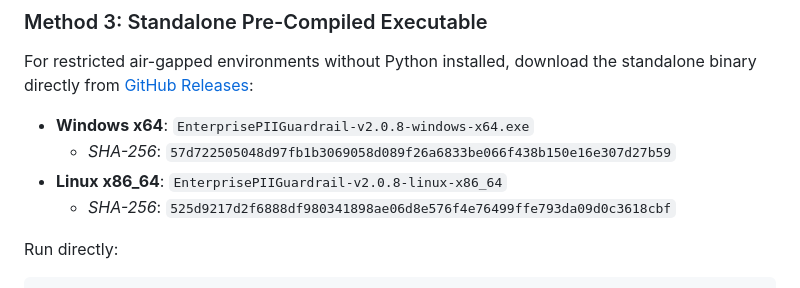
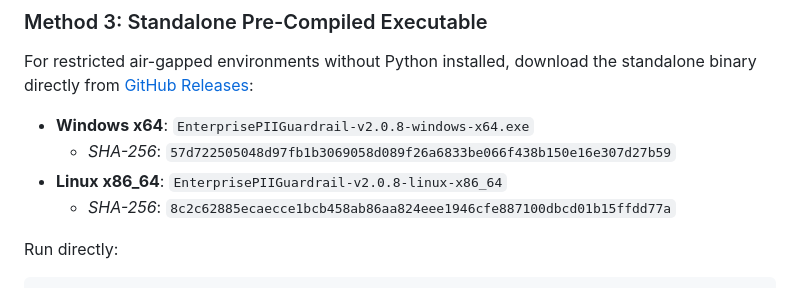
Before and after one commit to piiguardrails/piiguardrails, a Markdown page: README.MD, the part around the change. Rendered like a GitHub page.

Commit message:
docs(release): sync README to v2.0.8 with verified checksums

````diff
--- a/README.MD
+++ b/README.MD
@@ -157,7 +157,7 @@ For restricted air-gapped environments without Python installed, download the st
 - **Windows x64**: `EnterprisePIIGuardrail-v2.0.8-windows-x64.exe`
   - *SHA-256*: `57d722505048d97fb1b3069058d089f26a6833be066f438b150e16e307d27b59`
 - **Linux x86_64**: `EnterprisePIIGuardrail-v2.0.8-linux-x86_64`
-  - *SHA-256*: `525d9217d2f6888df980341898ae06d8e576f4e76499ffe793da09d0c3618cbf`
+  - *SHA-256*: `8c2c62885ecaecce1bcb458ab86aa824eee1946cfe887100dbcd01b15ffdd77a`
 
 Run directly:
 ```bash
````
